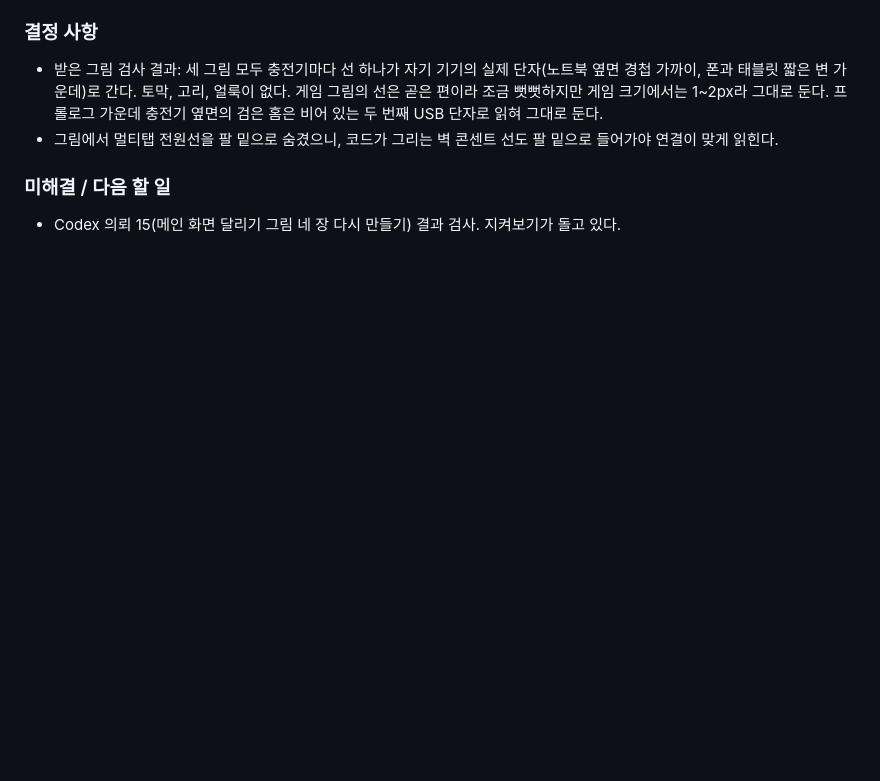
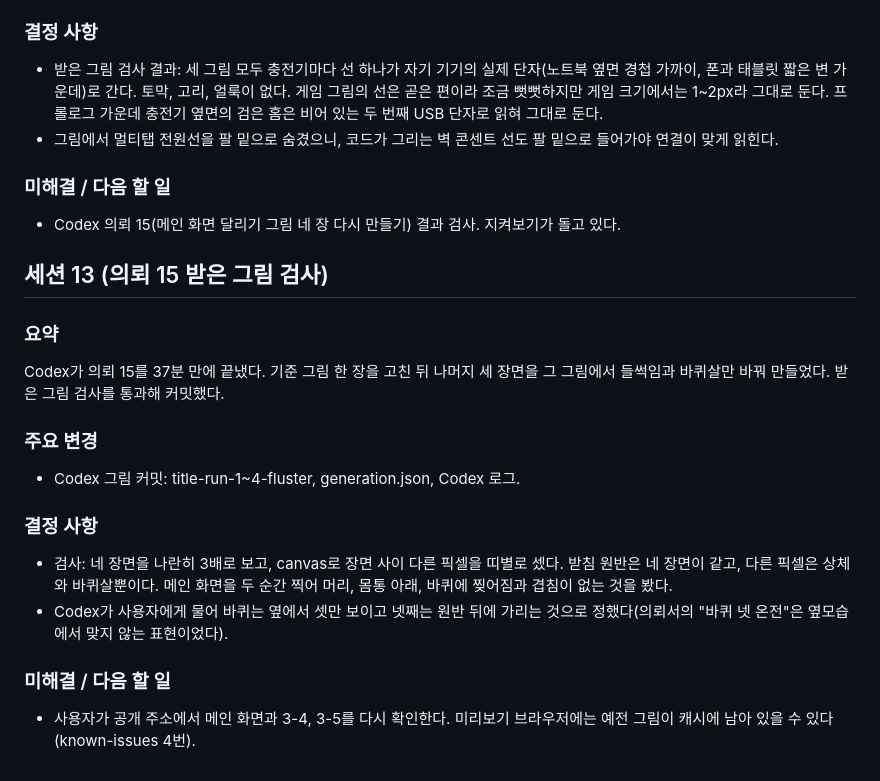
Before and after one commit to soomin007/outlet-villains, a Markdown page: session_logs/2026-11-02.md, the part around the change. GitHub-like rendering; blank space fills up the shorter version.

Commit message:
세션 로그: 의뢰 15 받은 그림 검사
Co-Authored-By: Claude Opus 5.5 <noreply@anthropic.com>

```diff
--- a/session_logs/2026-11-02.md
+++ b/session_logs/2026-11-02.md
@@ -233,3 +233,19 @@ Codex가 의뢰 14를 끝냈다(인터넷이 끊겼다가 이어서 18분). 네
 
 ### 미해결 / 다음 할 일
 - Codex 의뢰 15(메인 화면 달리기 그림 네 장 다시 만들기) 결과 검사. 지켜보기가 돌고 있다.
+
+## 세션 13 (의뢰 15 받은 그림 검사)
+
+### 요약
+Codex가 의뢰 15를 37분 만에 끝냈다. 기준 그림 한 장을 고친 뒤 나머지 세 장면을 그 그림에서 들썩임과 바퀴살만 바꿔 만들었다. 받은 그림 검사를 통과해 커밋했다.
+
+### 주요 변경
+- Codex 그림 커밋: title-run-1~4-fluster, generation.json, Codex 로그.
+
+### 결정 사항
+- 검사: 네 장면을 나란히 3배로 보고, canvas로 장면 사이 다른 픽셀을 띠별로 셌다. 받침 원반은 네 장면이 같고, 다른 픽셀은 상체와 바퀴살뿐이다.
+  메인 화면을 두 순간 찍어 머리, 몸통 아래, 바퀴에 찢어짐과 겹침이 없는 것을 봤다.
+- Codex가 사용자에게 물어 바퀴는 옆에서 셋만 보이고 넷째는 원반 뒤에 가리는 것으로 정했다(의뢰서의 "바퀴 넷 온전"은 옆모습에서 맞지 않는 표현이었다).
+
+### 미해결 / 다음 할 일
+- 사용자가 공개 주소에서 메인 화면과 3-4, 3-5를 다시 확인한다. 미리보기 브라우저에는 예전 그림이 캐시에 남아 있을 수 있다(known-issues 4번).
```
